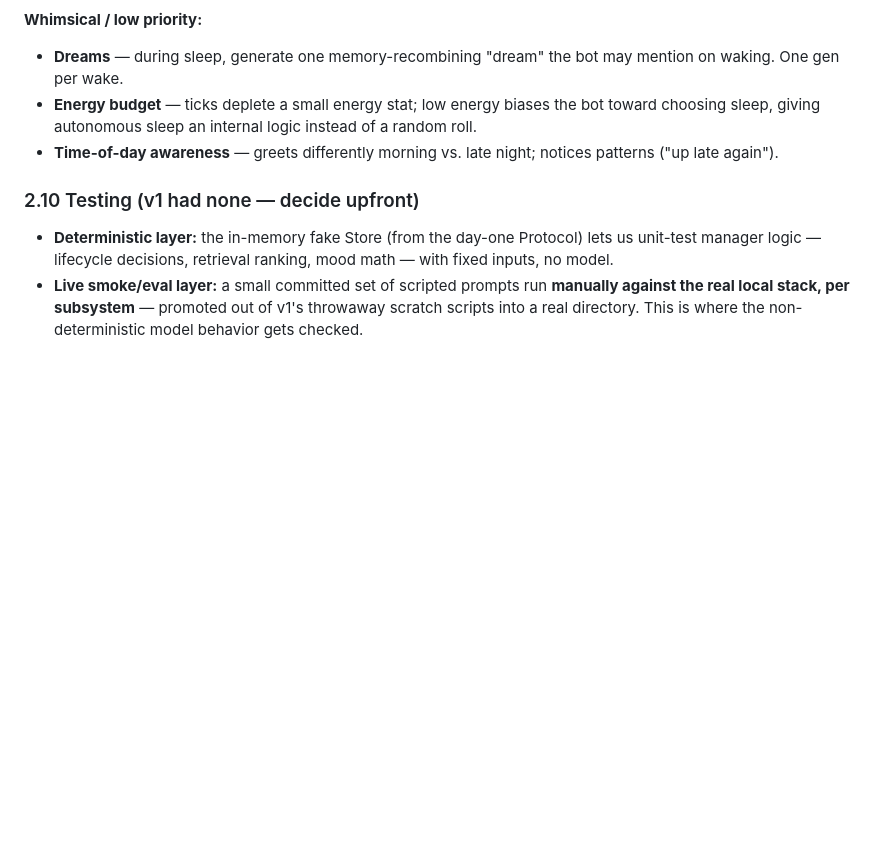
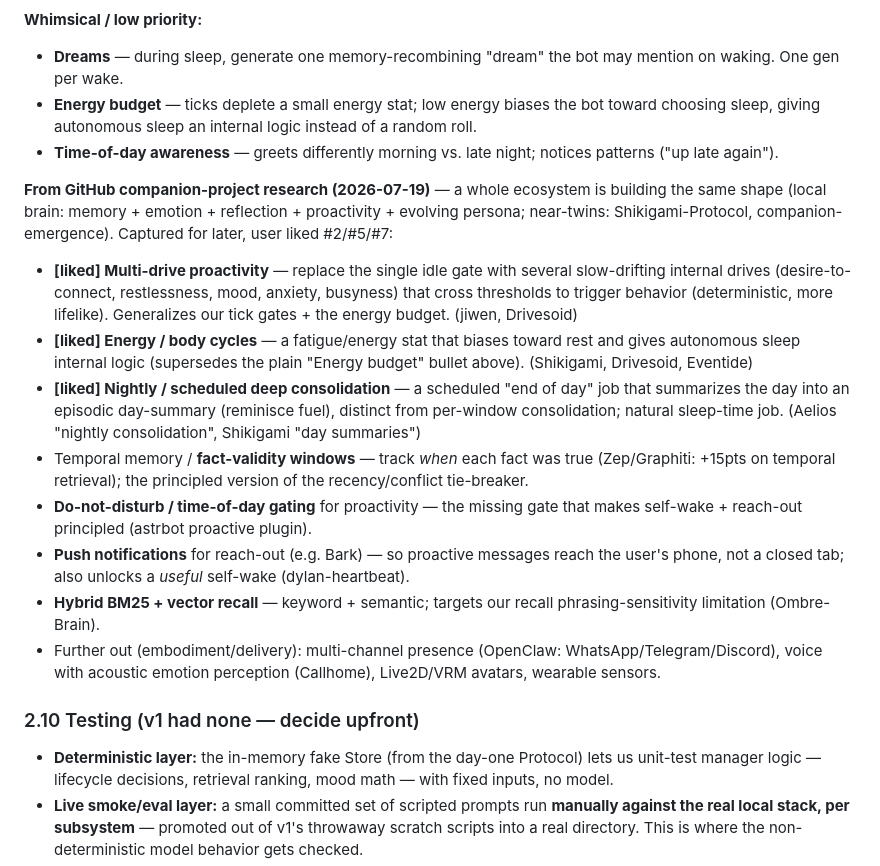
Before and after one commit to awdimartino/ai-memory-project, a Markdown page: V2_PLAN.md, the part around the change. Rendered like a GitHub page; blank space fills up the shorter version.

Commit message:
Backlog: capture GitHub companion-research features (§2.9)

```diff
--- a/V2_PLAN.md
+++ b/V2_PLAN.md
@@ -175,6 +175,16 @@ Tiered by fit-to-effort. None are on the critical path; pull them in as the core
 - **Energy budget** — ticks deplete a small energy stat; low energy biases the bot toward choosing sleep, giving autonomous sleep an internal logic instead of a random roll.
 - **Time-of-day awareness** — greets differently morning vs. late night; notices patterns ("up late again").
 
+**From GitHub companion-project research (2026-07-19)** — a whole ecosystem is building the same shape (local brain: memory + emotion + reflection + proactivity + evolving persona; near-twins: Shikigami-Protocol, companion-emergence). Captured for later, user liked #2/#5/#7:
+- **[liked] Multi-drive proactivity** — replace the single idle gate with several slow-drifting internal drives (desire-to-connect, restlessness, mood, anxiety, busyness) that cross thresholds to trigger behavior (deterministic, more lifelike). Generalizes our tick gates + the energy budget. (jiwen, Drivesoid)
+- **[liked] Energy / body cycles** — a fatigue/energy stat that biases toward rest and gives autonomous sleep internal logic (supersedes the plain "Energy budget" bullet above). (Shikigami, Drivesoid, Eventide)
+- **[liked] Nightly / scheduled deep consolidation** — a scheduled "end of day" job that summarizes the day into an episodic day-summary (reminisce fuel), distinct from per-window consolidation; natural sleep-time job. (Aelios "nightly consolidation", Shikigami "day summaries")
+- Temporal memory / **fact-validity windows** — track *when* each fact was true (Zep/Graphiti: +15pts on temporal retrieval); the principled version of the recency/conflict tie-breaker.
+- **Do-not-disturb / time-of-day gating** for proactivity — the missing gate that makes self-wake + reach-out principled (astrbot proactive plugin).
+- **Push notifications** for reach-out (e.g. Bark) — so proactive messages reach the user's phone, not a closed tab; also unlocks a *useful* self-wake (dylan-heartbeat).
+- **Hybrid BM25 + vector recall** — keyword + semantic; targets our recall phrasing-sensitivity limitation (Ombre-Brain).
+- Further out (embodiment/delivery): multi-channel presence (OpenClaw: WhatsApp/Telegram/Discord), voice with acoustic emotion perception (Callhome), Live2D/VRM avatars, wearable sensors.
+
 ### 2.10 Testing (v1 had none — decide upfront)
 
 - **Deterministic layer:** the in-memory fake Store (from the day-one Protocol) lets us unit-test manager logic — lifecycle decisions, retrieval ranking, mood math — with fixed inputs, no model.
```
